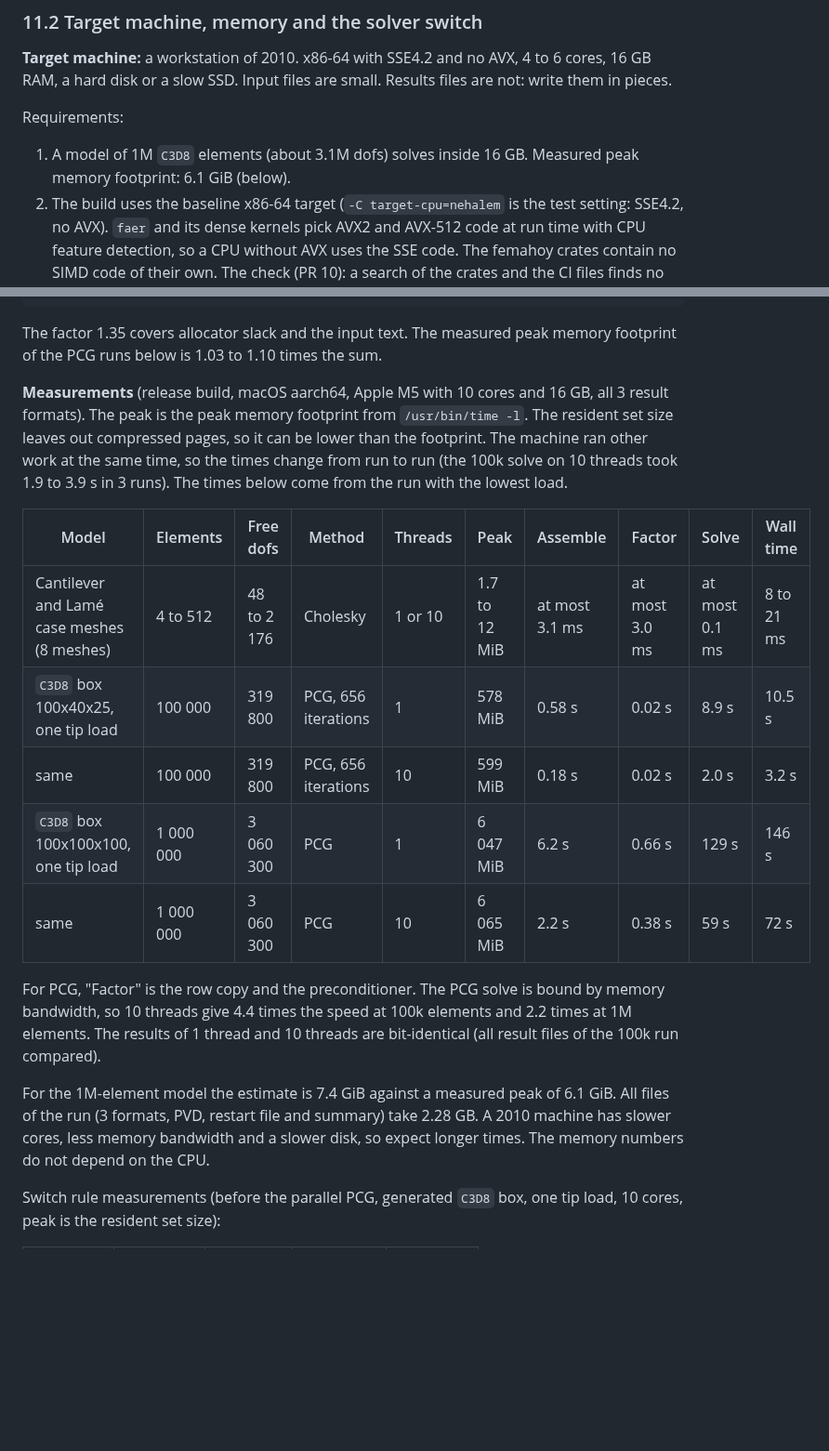
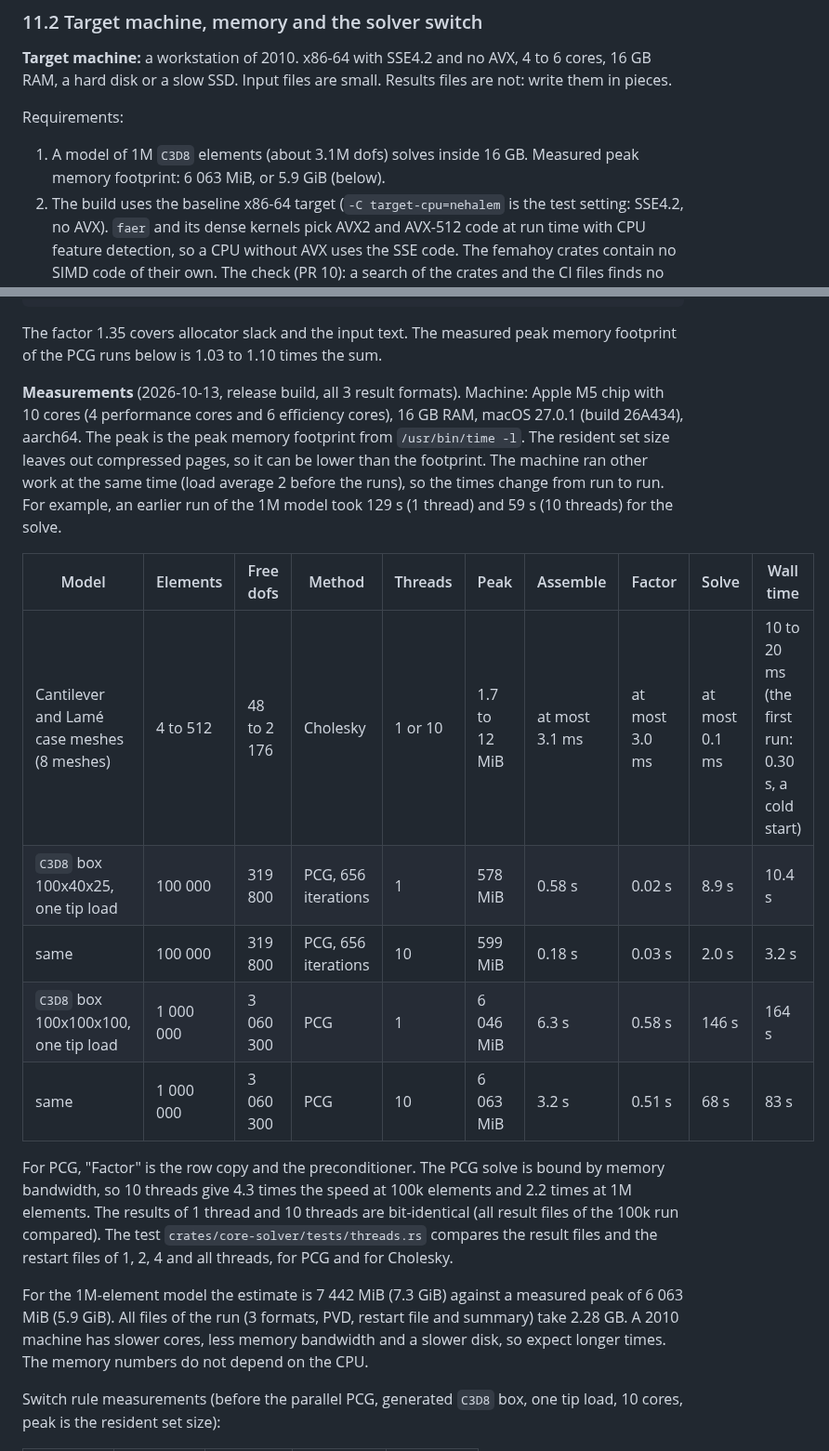
Before and after one commit to yujieteo/femahoy, a Markdown page: DESIGN.md, 2 parts joined by grey strips. Shown at 93% size. Drawn GitHub-style; blank space fills up the shorter version.

Commit message:
docs: new speed and memory measurements with the chip, core count and macOS version; correct the GiB values

```diff
--- a/DESIGN.md
+++ b/DESIGN.md
@@ -370,7 +370,7 @@ Rules:
 
 Requirements:
 
-1. A model of 1M `C3D8` elements (about 3.1M dofs) solves inside 16 GB. Measured peak memory footprint: 6.1 GiB (below).
+1. A model of 1M `C3D8` elements (about 3.1M dofs) solves inside 16 GB. Measured peak memory footprint: 6 063 MiB, or 5.9 GiB (below).
 2. The build uses the baseline x86-64 target (`-C target-cpu=nehalem` is the test setting: SSE4.2, no AVX). `faer` and its dense kernels pick AVX2 and AVX-512 code at run time with CPU feature detection, so a CPU without AVX uses the SSE code. The femahoy crates contain no SIMD code of their own. The check (PR 10): a search of the crates and the CI files finds no `std::arch`, `core::arch`, `target_feature`, `asm!` or `target-cpu`, and the repo has no `.cargo/config`. No x86-64 build with `-C target-cpu=nehalem` and no run on a CPU without AVX has been done yet. Do both on real hardware before the first user test.
 3. If the matrix does not fit, the iterative solver is used. Its memory is about the size of the matrix. The out-of-core scheme is not needed so far, and is not built.
 4. The default memory limit of a run is 85 percent of the RAM of the machine.
@@ -396,19 +396,19 @@ Requirements:
 
 The factor 1.35 covers allocator slack and the input text. The measured peak memory footprint of the PCG runs below is 1.03 to 1.10 times the sum.
 
-**Measurements** (release build, macOS aarch64, Apple M5 with 10 cores and 16 GB, all 3 result formats). The peak is the peak memory footprint from `/usr/bin/time -l`. The resident set size leaves out compressed pages, so it can be lower than the footprint. The machine ran other work at the same time, so the times change from run to run (the 100k solve on 10 threads took 1.9 to 3.9 s in 3 runs). The times below come from the run with the lowest load.
+**Measurements** (2026-10-13, release build, all 3 result formats). Machine: Apple M5 chip with 10 cores (4 performance cores and 6 efficiency cores), 16 GB RAM, macOS 27.0.1 (build 26A434), aarch64. The peak is the peak memory footprint from `/usr/bin/time -l`. The resident set size leaves out compressed pages, so it can be lower than the footprint. The machine ran other work at the same time (load average 2 before the runs), so the times change from run to run. For example, an earlier run of the 1M model took 129 s (1 thread) and 59 s (10 threads) for the solve.
 
 | Model | Elements | Free dofs | Method | Threads | Peak | Assemble | Factor | Solve | Wall time |
 |---|---|---|---|---|---|---|---|---|---|
-| Cantilever and Lamé case meshes (8 meshes) | 4 to 512 | 48 to 2 176 | Cholesky | 1 or 10 | 1.7 to 12 MiB | at most 3.1 ms | at most 3.0 ms | at most 0.1 ms | 8 to 21 ms |
-| `C3D8` box 100x40x25, one tip load | 100 000 | 319 800 | PCG, 656 iterations | 1 | 578 MiB | 0.58 s | 0.02 s | 8.9 s | 10.5 s |
-| same | 100 000 | 319 800 | PCG, 656 iterations | 10 | 599 MiB | 0.18 s | 0.02 s | 2.0 s | 3.2 s |
-| `C3D8` box 100x100x100, one tip load | 1 000 000 | 3 060 300 | PCG | 1 | 6 047 MiB | 6.2 s | 0.66 s | 129 s | 146 s |
-| same | 1 000 000 | 3 060 300 | PCG | 10 | 6 065 MiB | 2.2 s | 0.38 s | 59 s | 72 s |
+| Cantilever and Lamé case meshes (8 meshes) | 4 to 512 | 48 to 2 176 | Cholesky | 1 or 10 | 1.7 to 12 MiB | at most 3.1 ms | at most 3.0 ms | at most 0.1 ms | 10 to 20 ms (the first run: 0.30 s, a cold start) |
+| `C3D8` box 100x40x25, one tip load | 100 000 | 319 800 | PCG, 656 iterations | 1 | 578 MiB | 0.58 s | 0.02 s | 8.9 s | 10.4 s |
+| same | 100 000 | 319 800 | PCG, 656 iterations | 10 | 599 MiB | 0.18 s | 0.03 s | 2.0 s | 3.2 s |
+| `C3D8` box 100x100x100, one tip load | 1 000 000 | 3 060 300 | PCG | 1 | 6 046 MiB | 6.3 s | 0.58 s | 146 s | 164 s |
+| same | 1 000 000 | 3 060 300 | PCG | 10 | 6 063 MiB | 3.2 s | 0.51 s | 68 s | 83 s |
 
-For PCG, "Factor" is the row copy and the preconditioner. The PCG solve is bound by memory bandwidth, so 10 threads give 4.4 times the speed at 100k elements and 2.2 times at 1M elements. The results of 1 thread and 10 threads are bit-identical (all result files of the 100k run compared).
+For PCG, "Factor" is the row copy and the preconditioner. The PCG solve is bound by memory bandwidth, so 10 threads give 4.3 times the speed at 100k elements and 2.2 times at 1M elements. The results of 1 thread and 10 threads are bit-identical (all result files of the 100k run compared). The test `crates/core-solver/tests/threads.rs` compares the result files and the restart files of 1, 2, 4 and all threads, for PCG and for Cholesky.
 
-For the 1M-element model the estimate is 7.4 GiB against a measured peak of 6.1 GiB. All files of the run (3 formats, PVD, restart file and summary) take 2.28 GB. A 2010 machine has slower cores, less memory bandwidth and a slower disk, so expect longer times. The memory numbers do not depend on the CPU.
+For the 1M-element model the estimate is 7 442 MiB (7.3 GiB) against a measured peak of 6 063 MiB (5.9 GiB). All files of the run (3 formats, PVD, restart file and summary) take 2.28 GB. A 2010 machine has slower cores, less memory bandwidth and a slower disk, so expect longer times. The memory numbers do not depend on the CPU.
 
 Switch rule measurements (before the parallel PCG, generated `C3D8` box, one tip load, 10 cores, peak is the resident set size):
 
```
